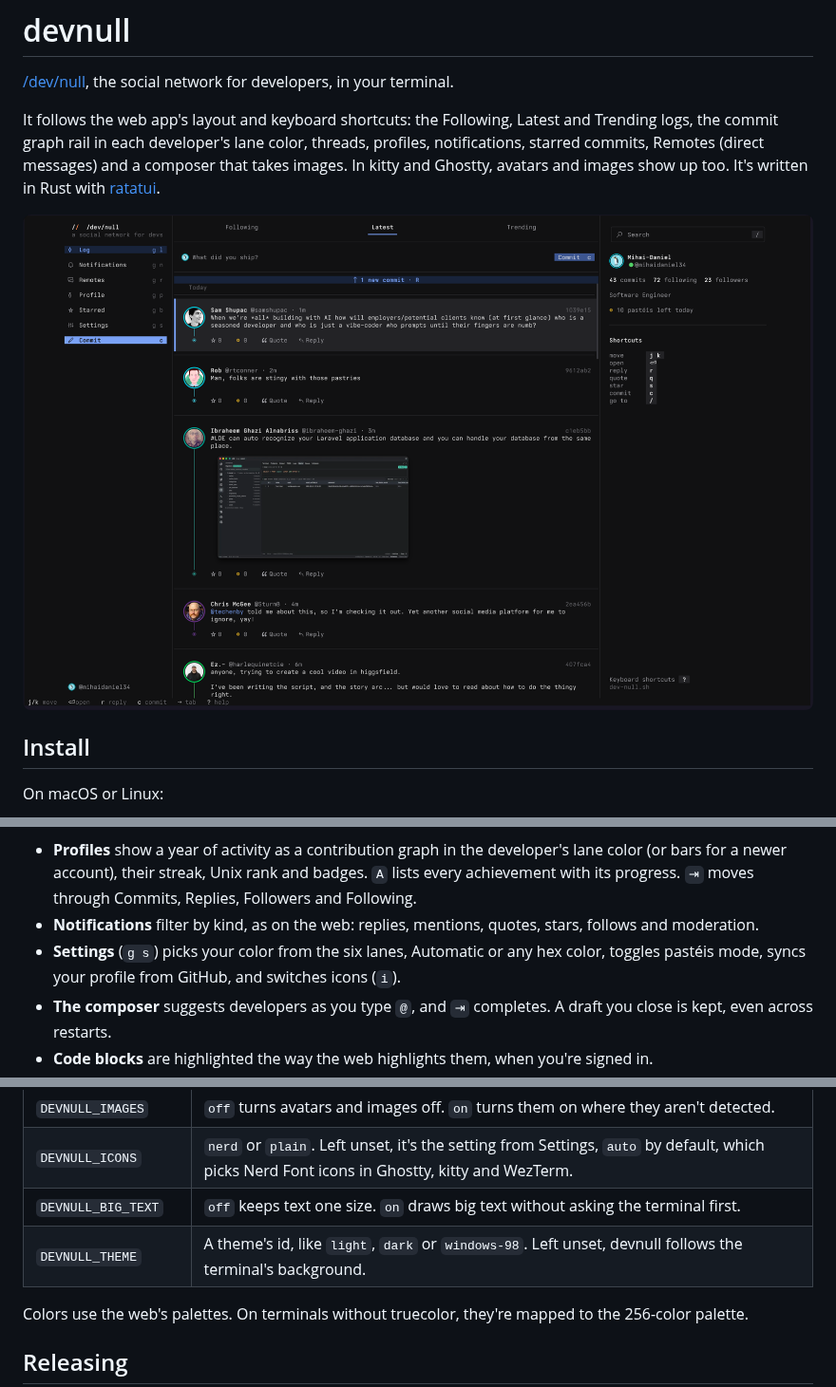
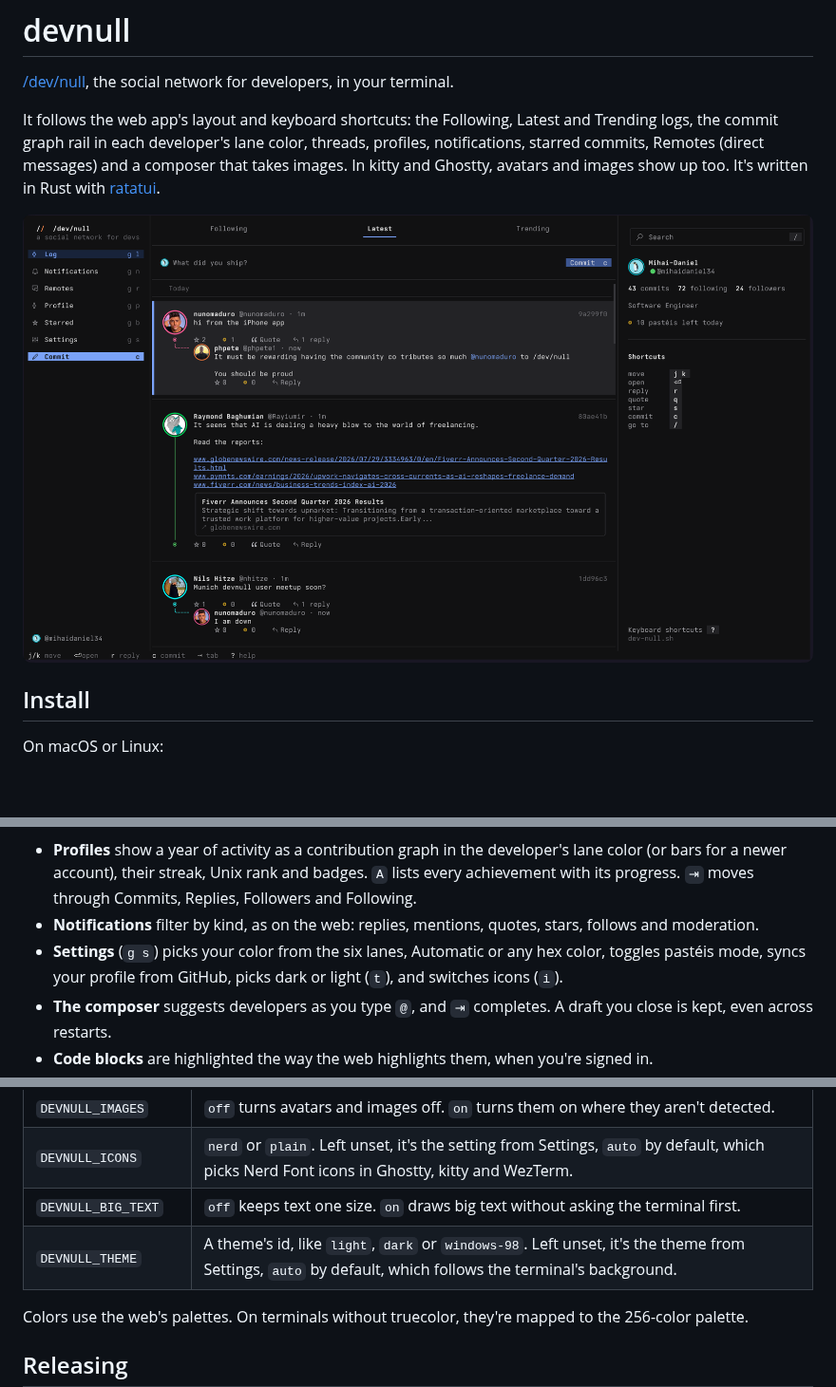
Before and after one commit to mihaidaniel34/dev-null-tui, a Markdown page: README.md, 3 parts joined by grey strips. Shown at 95% size. Drawn GitHub-style; pictures changed too: docs/screenshot.png; blank space fills up the shorter version.

```diff
--- a/README.md
+++ b/README.md
@@ -44,7 +44,7 @@ You can revoke the device on the web under Settings → Devices.
 
 - **Profiles** show a year of activity as a contribution graph in the developer's lane color (or bars for a newer account), their streak, Unix rank and badges. `A` lists every achievement with its progress. `⇥` moves through Commits, Replies, Followers and Following.
 - **Notifications** filter by kind, as on the web: replies, mentions, quotes, stars, follows and moderation.
-- **Settings** (`g s`) picks your color from the six lanes, Automatic or any hex color, toggles pastéis mode, syncs your profile from GitHub, and switches icons (`i`).
+- **Settings** (`g s`) picks your color from the six lanes, Automatic or any hex color, toggles pastéis mode, syncs your profile from GitHub, picks dark or light (`t`), and switches icons (`i`).
 - **The composer** suggests developers as you type `@`, and `⇥` completes. A draft you close is kept, even across restarts.
 - **Code blocks** are highlighted the way the web highlights them, when you're signed in.
 - **Safety:** `m` mutes and `B` blocks someone from their profile, and `!` reports a commit to the moderators.
@@ -157,7 +159,7 @@ The mouse wheel scrolls. Click a commit to select it, and click it again to open
 | `DEVNULL_IMAGES` | `off` turns avatars and images off. `on` turns them on where they aren't detected. |
 | `DEVNULL_ICONS` | `nerd` or `plain`. Left unset, it's the setting from Settings, `auto` by default, which picks Nerd Font icons in Ghostty, kitty and WezTerm. |
 | `DEVNULL_BIG_TEXT` | `off` keeps text one size. `on` draws big text without asking the terminal first. |
-| `DEVNULL_THEME` | A theme's id, like `light`, `dark` or `windows-98`. Left unset, devnull follows the terminal's background. |
+| `DEVNULL_THEME` | A theme's id, like `light`, `dark` or `windows-98`. Left unset, it's the theme from Settings, `auto` by default, which follows the terminal's background. |
 
 Colors use the web's palettes. On terminals without truecolor, they're mapped to the 256-color palette.
 
```
Also changed, not shown: other parts of README.md (+4 -2 lines), docs/light.png (added), 5 other files.
